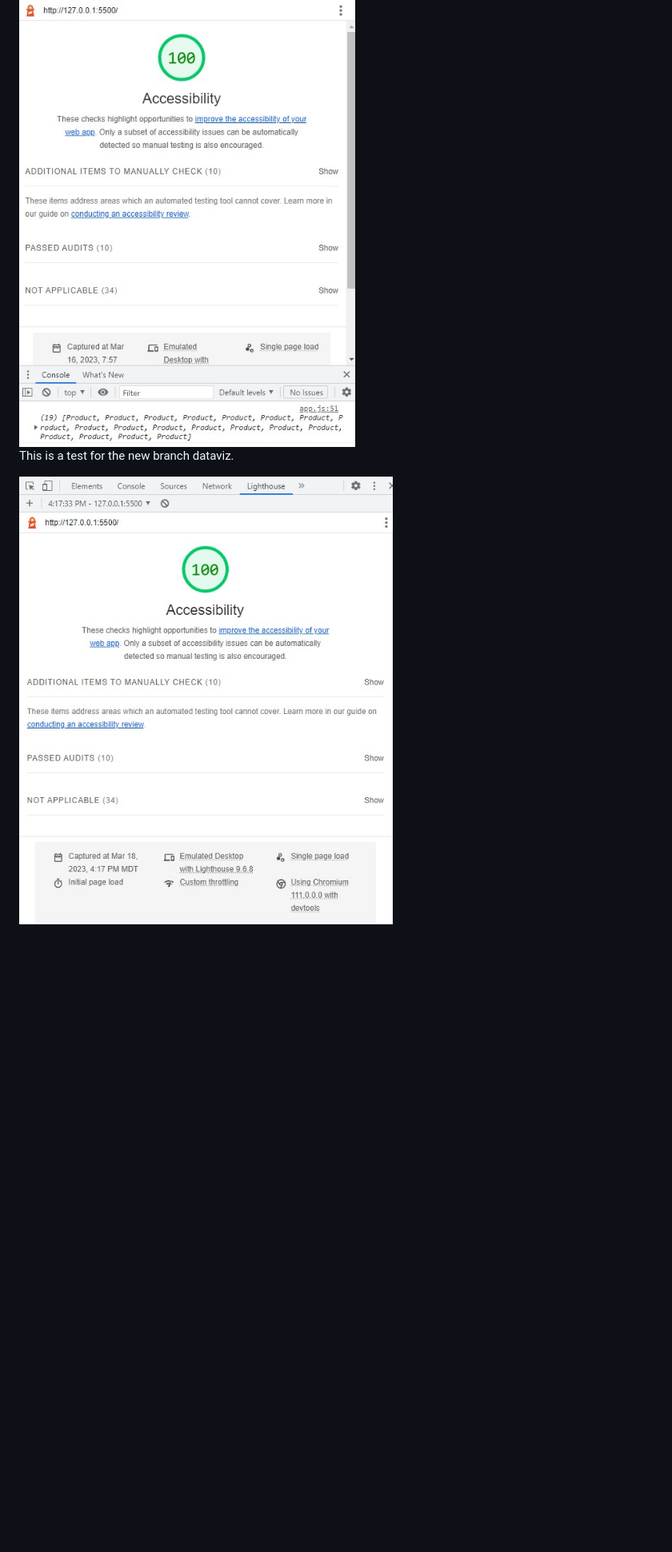
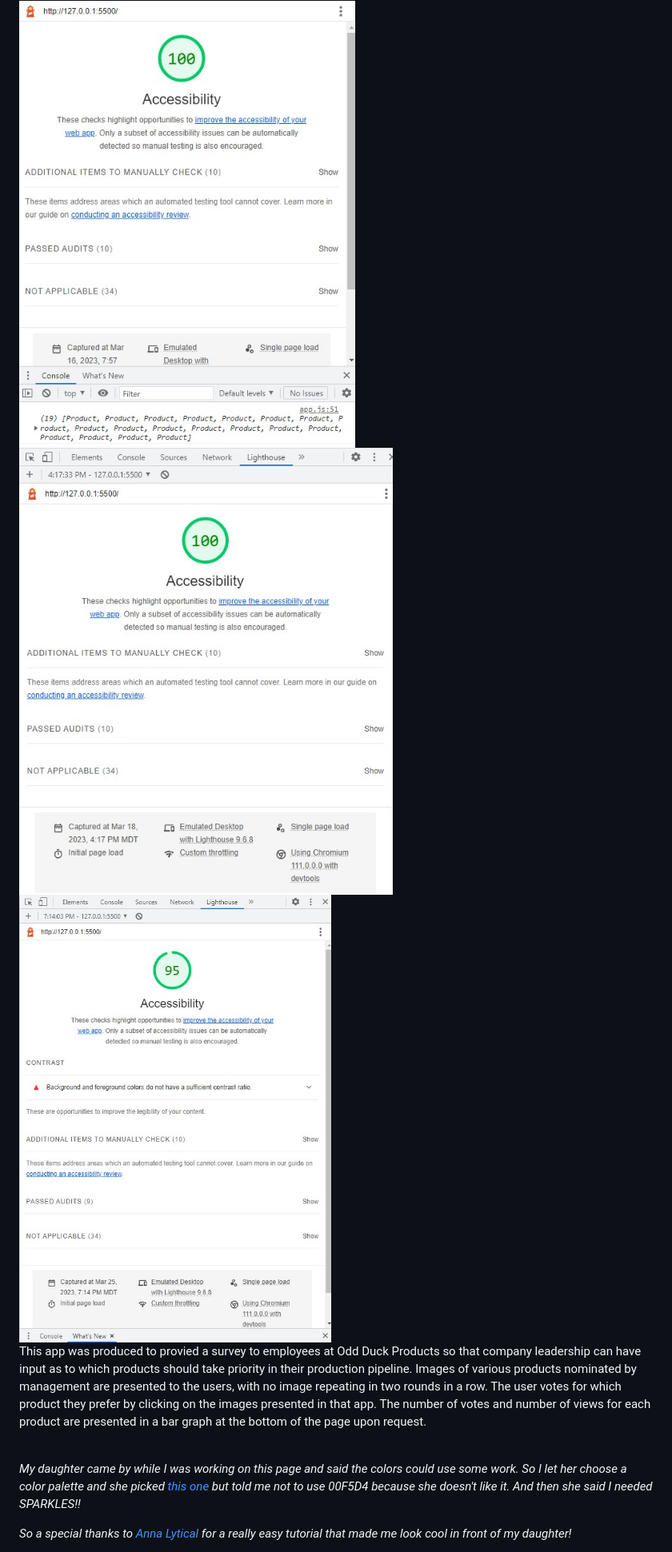
Before and after one commit to brendanpduffy5/odd-duck, a Markdown page: README.md, the part around the change. Shown: that part at 80% size. GitHub-like rendering; pictures changed too: img/Lighthouse Score Lab 15b.jpg (added); blank space fills up the shorter version.

Commit message:
CSS touch up w sparkles

```diff
--- a/README.md
+++ b/README.md
@@ -5,6 +5,14 @@ I used the basic layout of the grid from class on 3/11 to make up the wireframe
 
 <img title="Lab 11 Lighthouse Accessibility Score" alt="a screenshot of a Lighthouse Accessibility Score of 100" src="img/Lighthouse%20Rating%20Lab%2011.jpg">
 
-This is a test for the new branch dataviz.
+<img title="Lab 13 Lighthouse Accessibility Score" alt="a screenshot of a Lighthouse Accessibility Score of 100" src="img/Lighthouse%20Score%20Lab%2013.jpg">
 
-<img title="Lab 13 Lighthouse Accessibility Score" alt="a screenshot of a Lighthouse Accessibility Score of 100" src="img/Lighthouse%20Score%20Lab%2013.jpg">
+<img title="Lab 15b Lighthouse Accessibility Score" alt="a screenshot of a Lighthouse Accessibility Score of 95" src="img/Lighthouse%20Score%20Lab%2015b.jpg">
+
+This app was produced to provied a survey to employees at Odd Duck Products so that company leadership can have input as to which products should take priority in their production pipeline.  Images of various products nominated by management are presented to the users, with no image repeating in two rounds in a row.  The user votes for which product they prefer by clicking on the images presented in that app.  The number of votes and number of views for each product are presented in a bar graph at the bottom of the page upon request.
+<br>
+<br>
+
+*My daughter came by while I was working on this page and said the colors could use some work.  So I let her choose a color palette and she picked [this one](https://coolors.co/palette/9b5de5-f15bb5-fee440-00bbf9-00f5d4) but told me not to use 00F5D4 because she doesn't like it.  And then she said I needed SPARKLES!!*
+
+*So a special thanks to [Anna Lytical](https://www.youtube.com/watch?v=2ZaqhK98Aeg) for a really easy tutorial that made me look cool in front of my daughter!*
```
Also changed, not shown: 2 other files.
